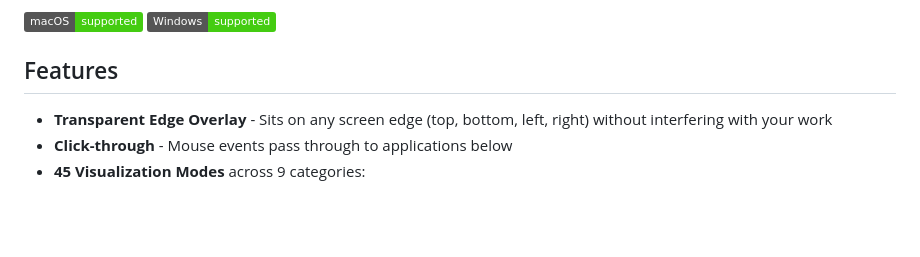
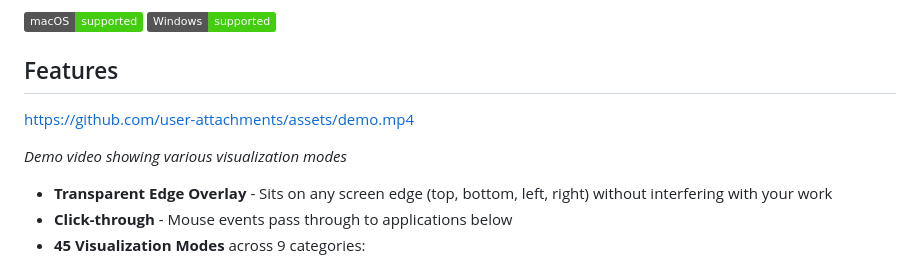
Before and after one commit to marshmansf/audio-edge-effects, a Markdown page: README.md, the part around the change. GitHub-like rendering; badges without logos; blank space fills up the shorter version.

Commit message:
Add demo video to README Features section
🤖 Generated with [Claude Code](https://claude.com/claude-code)

Co-Authored-By: Claude Opus 4.5 <noreply@anthropic.com>

```diff
--- a/README.md
+++ b/README.md
@@ -6,6 +6,10 @@ A real-time audio visualizer that displays as a transparent edge overlay on your
 ![Windows](https://img.shields.io/badge/Windows-supported-brightgreen)
 
 ## Features
+
+https://github.com/user-attachments/assets/demo.mp4
+
+*Demo video showing various visualization modes*
 
 - **Transparent Edge Overlay** - Sits on any screen edge (top, bottom, left, right) without interfering with your work
 - **Click-through** - Mouse events pass through to applications below
```
